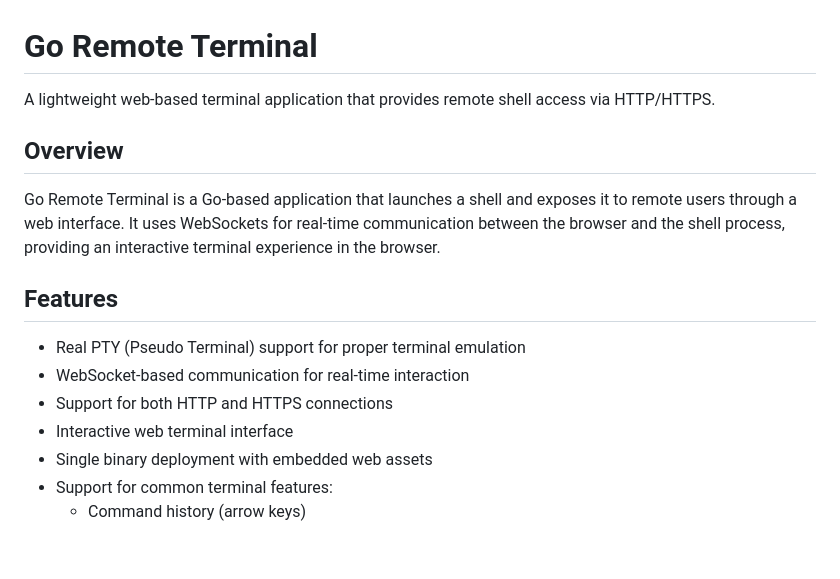
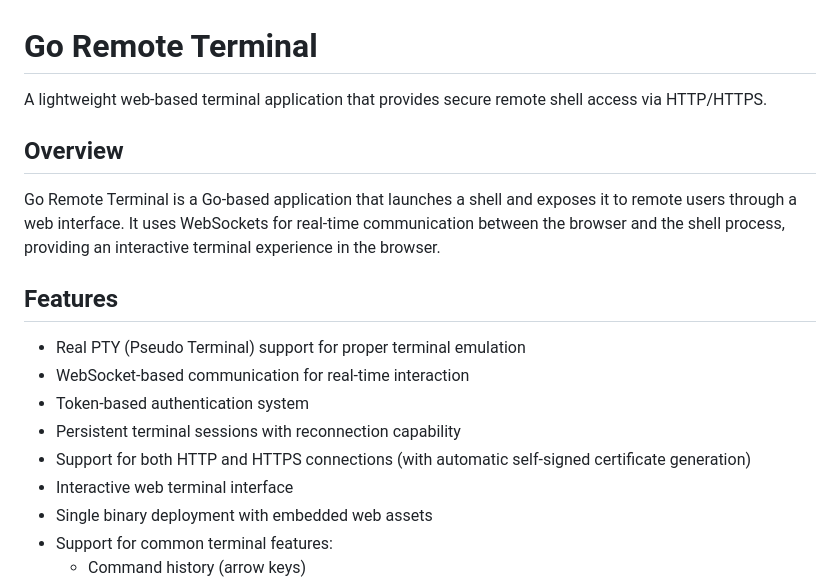
Before and after one commit to dansun78/go-remote-term, a Markdown page: README.md, the part around one of its changes. Rendered like a GitHub page; blank space fills up the shorter version.

```diff
--- a/README.md
+++ b/README.md
@@ -1,6 +1,6 @@
 # Go Remote Terminal
 
-A lightweight web-based terminal application that provides remote shell access via HTTP/HTTPS.
+A lightweight web-based terminal application that provides secure remote shell access via HTTP/HTTPS.
 
 ## Overview
 
@@ -10,7 +10,9 @@ Go Remote Terminal is a Go-based application that launches a shell and exposes i
 
 - Real PTY (Pseudo Terminal) support for proper terminal emulation
 - WebSocket-based communication for real-time interaction
-- Support for both HTTP and HTTPS connections
+- Token-based authentication system
+- Persistent terminal sessions with reconnection capability
+- Support for both HTTP and HTTPS connections (with automatic self-signed certificate generation)
 - Interactive web terminal interface
 - Single binary deployment with embedded web assets
 - Support for common terminal features:
```
Also changed, not shown: other parts of README.md (+35 -14 lines).
